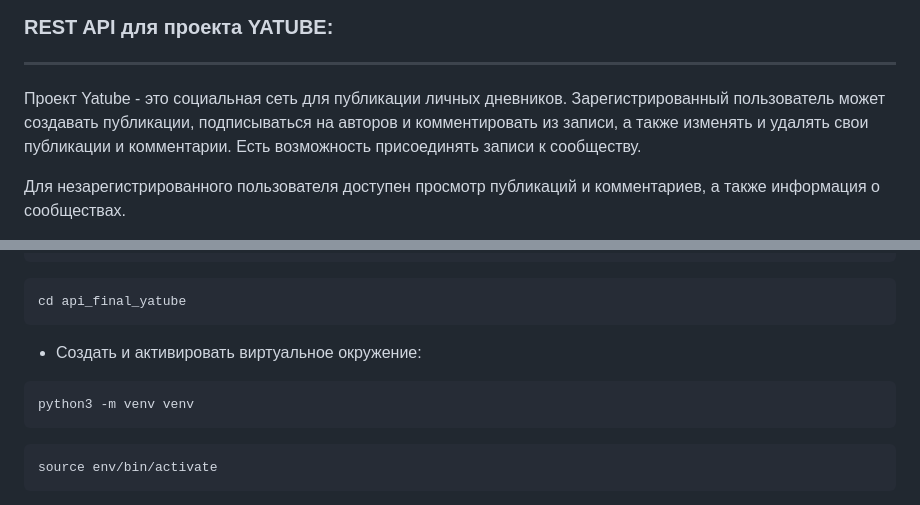
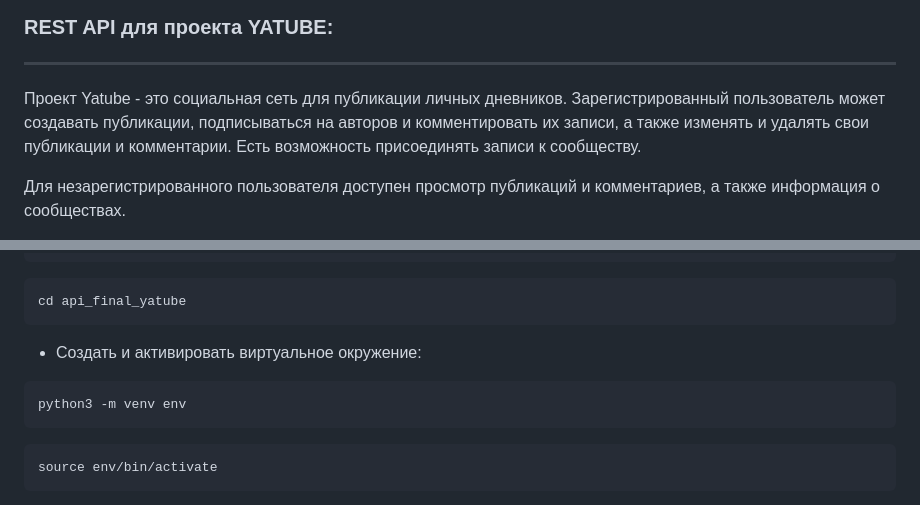
Before and after one commit to Olkhovik-mv/api_final_yatube, a Markdown page: README.md, 2 parts joined by grey strips. Drawn GitHub-style.

````diff
--- a/README.md
+++ b/README.md
@@ -2,7 +2,7 @@
 ---
 
 Проект Yatube - это социальная сеть для публикации личных дневников.
-Зарегистрированный пользователь может создавать публикации, подписываться на авторов и комментировать из записи, а также изменять и удалять свои публикации и комментарии. Есть возможность присоединять записи к сообществу.
+Зарегистрированный пользователь может создавать публикации, подписываться на авторов и комментировать иx записи, а также изменять и удалять свои публикации и комментарии. Есть возможность присоединять записи к сообществу.
 
 Для незарегистрированного пользователя доступен просмотр публикаций и комментариев, а также информация о сообществах.
 
@@ -19,7 +19,7 @@ cd api_final_yatube
 ```
 - Cоздать и активировать виртуальное окружение:
 ```
-python3 -m venv venv
+python3 -m venv env
 ```
 ```
 source env/bin/activate
````
Also changed, not shown: other parts of README.md (+1 -0 lines).
